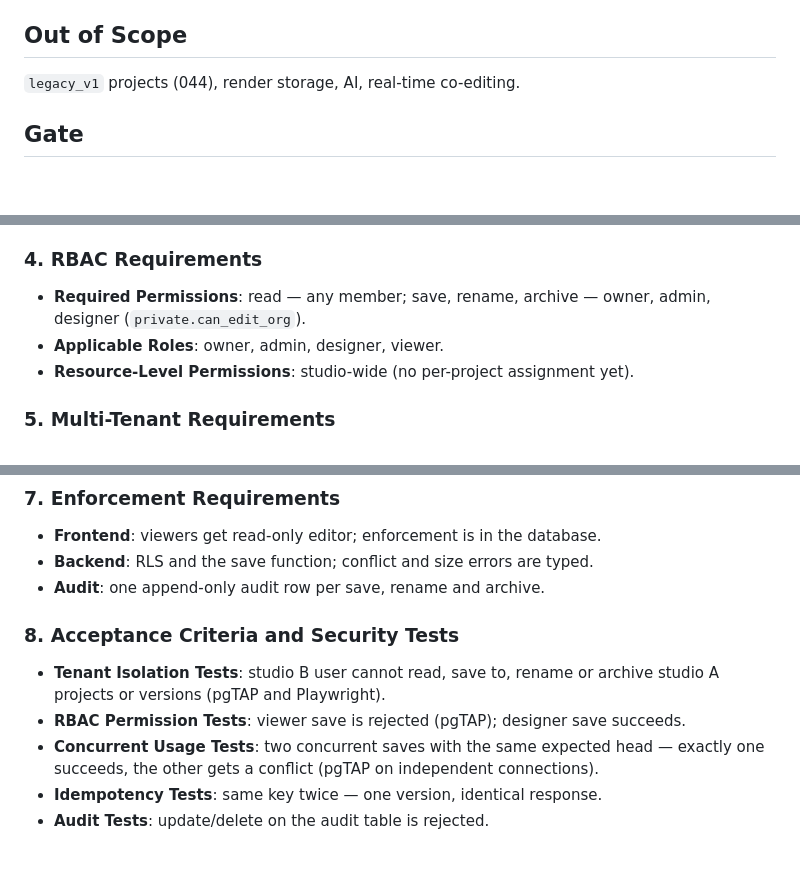
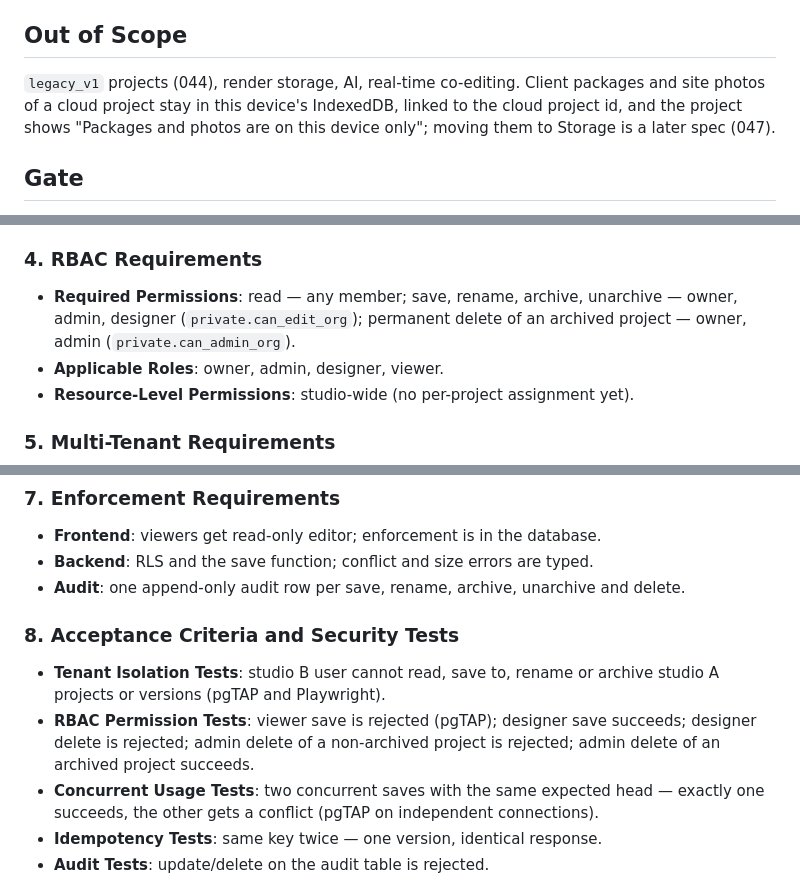
Before and after one commit to ajha23/interior-studio, a Markdown page: specs/043-cloud-projects/spec.md, 3 parts joined by grey strips. Drawn GitHub-style; blank space fills up the shorter version.

```diff
--- a/specs/043-cloud-projects/spec.md
+++ b/specs/043-cloud-projects/spec.md
@@ -139,7 +151,7 @@ As a designer, I want to see who saved what and when, open an old version and re
 
 ## Out of Scope
 
-`legacy_v1` projects (044), render storage, AI, real-time co-editing.
+`legacy_v1` projects (044), render storage, AI, real-time co-editing. Client packages and site photos of a cloud project stay in this device's IndexedDB, linked to the cloud project id, and the project shows "Packages and photos are on this device only"; moving them to Storage is a later spec (047).
 
 ## Gate
 
@@ -163,7 +175,7 @@ Not applicable: foundation spec — project storage is available to every studio
 - **Behavior When Limits Are Reached**: typed error, local copy kept.
 
 ### 4. RBAC Requirements
-- **Required Permissions**: read — any member; save, rename, archive — owner, admin, designer (`private.can_edit_org`).
+- **Required Permissions**: read — any member; save, rename, archive, unarchive — owner, admin, designer (`private.can_edit_org`); permanent delete of an archived project — owner, admin (`private.can_admin_org`).
 - **Applicable Roles**: owner, admin, designer, viewer.
 - **Resource-Level Permissions**: studio-wide (no per-project assignment yet).
 
@@ -179,11 +191,11 @@ Not applicable: foundation spec.
 ### 7. Enforcement Requirements
 - **Frontend**: viewers get read-only editor; enforcement is in the database.
 - **Backend**: RLS and the save function; conflict and size errors are typed.
-- **Audit**: one append-only audit row per save, rename and archive.
+- **Audit**: one append-only audit row per save, rename, archive, unarchive and delete.
 
 ### 8. Acceptance Criteria and Security Tests
 - **Tenant Isolation Tests**: studio B user cannot read, save to, rename or archive studio A projects or versions (pgTAP and Playwright).
-- **RBAC Permission Tests**: viewer save is rejected (pgTAP); designer save succeeds.
+- **RBAC Permission Tests**: viewer save is rejected (pgTAP); designer save succeeds; designer delete is rejected; admin delete of a non-archived project is rejected; admin delete of an archived project succeeds.
 - **Concurrent Usage Tests**: two concurrent saves with the same expected head — exactly one succeeds, the other gets a conflict (pgTAP on independent connections).
 - **Idempotency Tests**: same key twice — one version, identical response.
 - **Audit Tests**: update/delete on the audit table is rejected.
```
Also changed, not shown: other parts of specs/043-cloud-projects/spec.md (+15 -3 lines).
